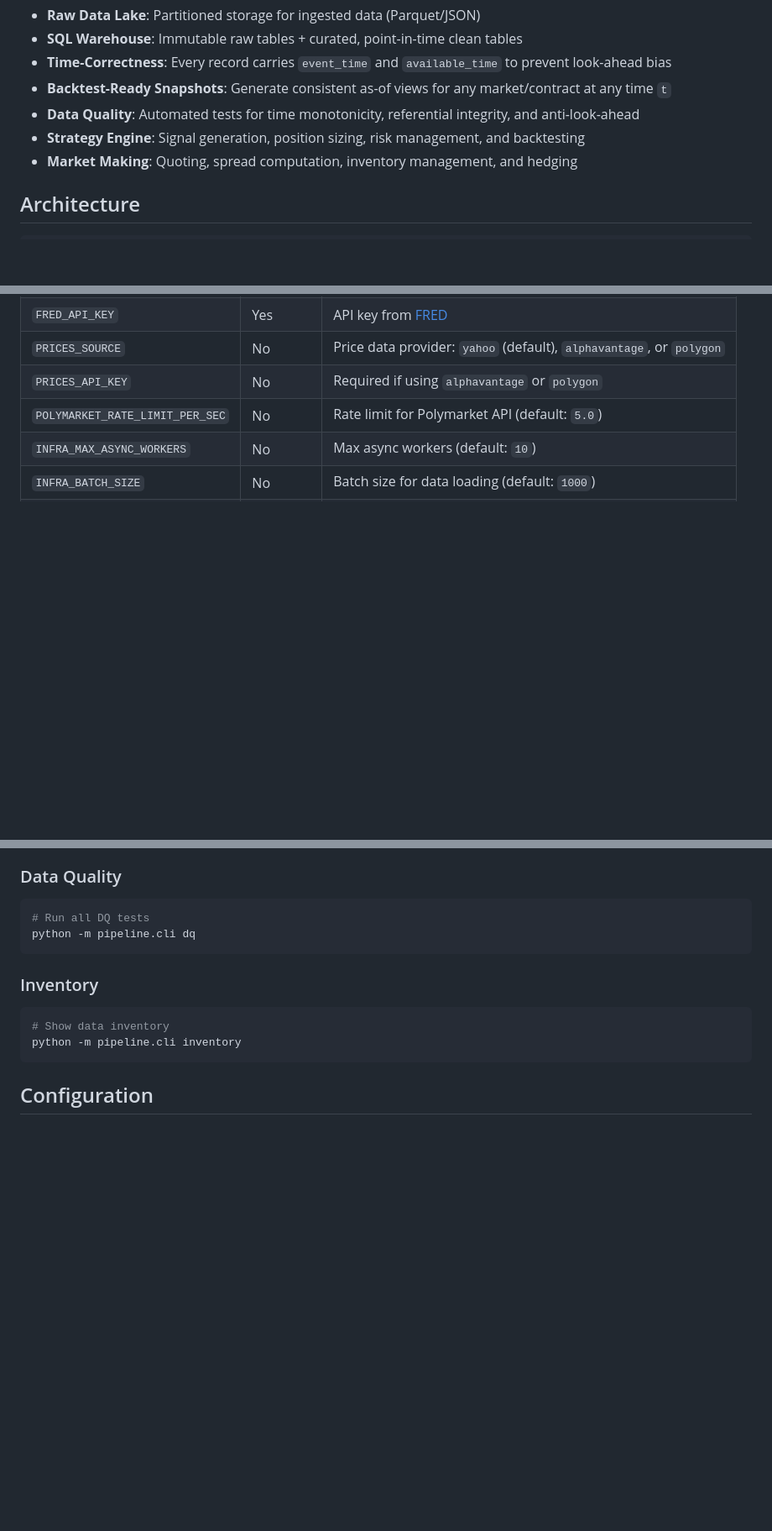
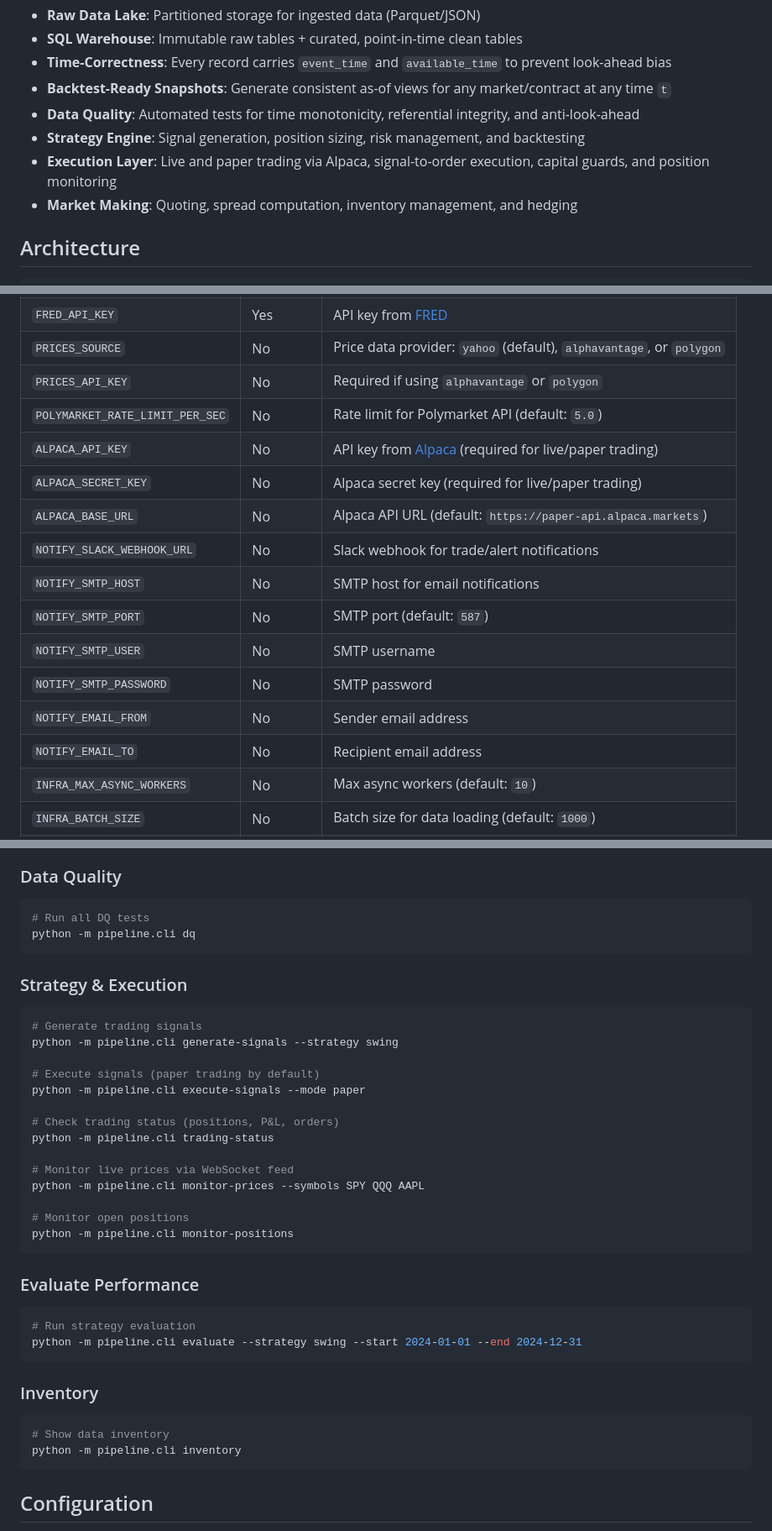
Before and after one commit to bsr-0/finance-quant, a Markdown page: README.md, 3 parts joined by grey strips. Shown at 84% size. GitHub-like rendering; blank space fills up the shorter version.

Commit message:
Update README with missing execution layer docs and env vars
The README was missing documentation for several major features that
exist in the codebase: the execution module (Alpaca broker, paper/live
trading, signal executor, capital guards, position monitoring), Alpaca
and notification environment variables, and CLI commands for strategy
generation, signal execution, trading status, and price/position
monitoring.

https://claude.ai/code/session_01KaS7bS2SjcHTuDzAXvbkhy

````diff
--- a/README.md
+++ b/README.md
@@ -12,6 +12,7 @@ This repository provides:
 - **Backtest-Ready Snapshots**: Generate consistent as-of views for any market/contract at any time `t`
 - **Data Quality**: Automated tests for time monotonicity, referential integrity, and anti-look-ahead
 - **Strategy Engine**: Signal generation, position sizing, risk management, and backtesting
+- **Execution Layer**: Live and paper trading via Alpaca, signal-to-order execution, capital guards, and position monitoring
 - **Market Making**: Quoting, spread computation, inventory management, and hedging
 
 ## Architecture
@@ -77,6 +78,16 @@ Edit `.env` and configure the following:
 | `PRICES_SOURCE` | No | Price data provider: `yahoo` (default), `alphavantage`, or `polygon` |
 | `PRICES_API_KEY` | No | Required if using `alphavantage` or `polygon` |
 | `POLYMARKET_RATE_LIMIT_PER_SEC` | No | Rate limit for Polymarket API (default: `5.0`) |
+| `ALPACA_API_KEY` | No | API key from [Alpaca](https://app.alpaca.markets/) (required for live/paper trading) |
+| `ALPACA_SECRET_KEY` | No | Alpaca secret key (required for live/paper trading) |
+| `ALPACA_BASE_URL` | No | Alpaca API URL (default: `https://paper-api.alpaca.markets`) |
+| `NOTIFY_SLACK_WEBHOOK_URL` | No | Slack webhook for trade/alert notifications |
+| `NOTIFY_SMTP_HOST` | No | SMTP host for email notifications |
+| `NOTIFY_SMTP_PORT` | No | SMTP port (default: `587`) |
+| `NOTIFY_SMTP_USER` | No | SMTP username |
+| `NOTIFY_SMTP_PASSWORD` | No | SMTP password |
+| `NOTIFY_EMAIL_FROM` | No | Sender email address |
+| `NOTIFY_EMAIL_TO` | No | Recipient email address |
 | `INFRA_MAX_ASYNC_WORKERS` | No | Max async workers (default: `10`) |
 | `INFRA_BATCH_SIZE` | No | Batch size for data loading (default: `1000`) |
 | `INFRA_SNAPSHOT_MAX_WORKERS` | No | Snapshot worker count (default: `4`) |
@@ -285,6 +297,32 @@ python -m pipeline.cli build-snapshots --contract <uuid1> --contract <uuid2>
 ```bash
 # Run all DQ tests
 python -m pipeline.cli dq
+```
+
+### Strategy & Execution
+
+```bash
+# Generate trading signals
+python -m pipeline.cli generate-signals --strategy swing
+
+# Execute signals (paper trading by default)
+python -m pipeline.cli execute-signals --mode paper
+
+# Check trading status (positions, P&L, orders)
+python -m pipeline.cli trading-status
+
+# Monitor live prices via WebSocket feed
+python -m pipeline.cli monitor-prices --symbols SPY QQQ AAPL
+
+# Monitor open positions
+python -m pipeline.cli monitor-positions
+```
+
+### Evaluate Performance
+
+```bash
+# Run strategy evaluation
+python -m pipeline.cli evaluate --strategy swing --start 2024-01-01 --end 2024-12-31
 ```
 
 ### Inventory
````
Also changed, not shown: other parts of README.md (+1 -0 lines).
